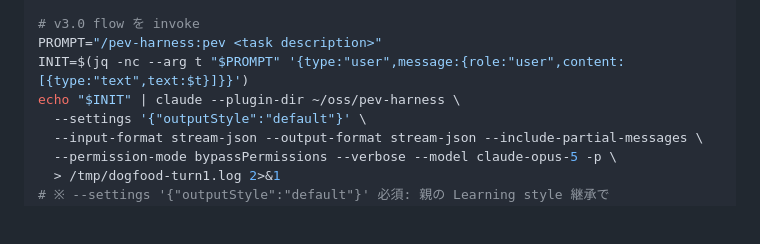
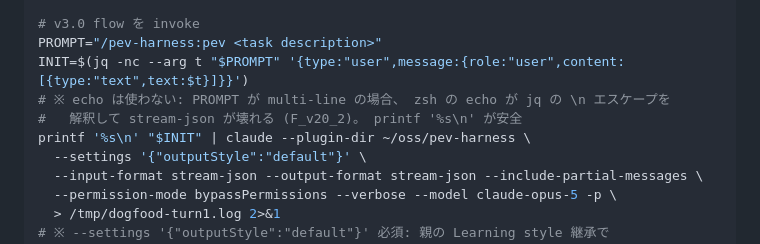
Before and after one commit to myksyut/pev-harness, a Markdown page: CLAUDE.md, the part around the change. GitHub-like rendering; blank space fills up the shorter version.

```diff
--- a/CLAUDE.md
+++ b/CLAUDE.md
@@ -137,7 +137,9 @@ cd $DEST && npm install --silent
 # v3.0 flow を invoke
 PROMPT="/pev-harness:pev <task description>"
 INIT=$(jq -nc --arg t "$PROMPT" '{type:"user",message:{role:"user",content:[{type:"text",text:$t}]}}')
-echo "$INIT" | claude --plugin-dir ~/oss/pev-harness \
+# ※ echo は使わない: PROMPT が multi-line の場合、 zsh の echo が jq の \n エスケープを
+#   解釈して stream-json が壊れる (F_v20_2)。 printf '%s\n' が安全
+printf '%s\n' "$INIT" | claude --plugin-dir ~/oss/pev-harness \
   --settings '{"outputStyle":"default"}' \
   --input-format stream-json --output-format stream-json --include-partial-messages \
   --permission-mode bypassPermissions --verbose --model claude-opus-5 -p \
```
Also changed, not shown: experiments/v5.1-opus5-retiering.md (+30 -0 lines).
